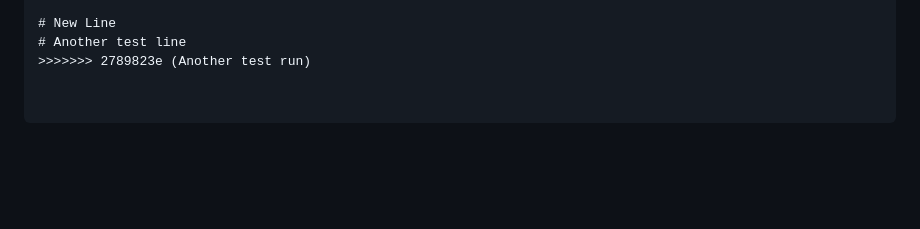
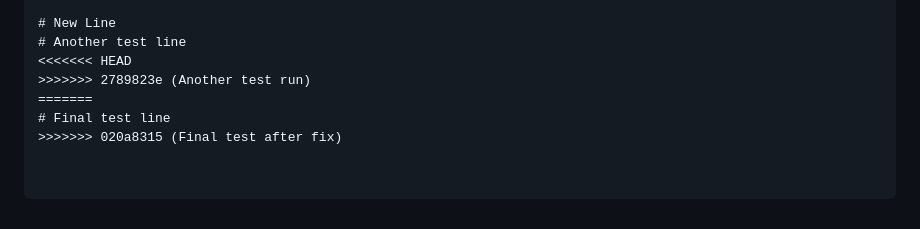
Before and after one commit to moonrunnerkc/chronocodex, a Markdown page: README.md, the part around the change. Rendered like a GitHub page; blank space fills up the shorter version.

Commit message:
Final test after fix

```diff
--- a/README.md
+++ b/README.md
@@ -133,4 +133,8 @@ Link is auto-embedded in this README above
 
 # New Line
 # Another test line
+<<<<<<< HEAD
 >>>>>>> 2789823e (Another test run)
+=======
+# Final test line
+>>>>>>> 020a8315 (Final test after fix)
```
